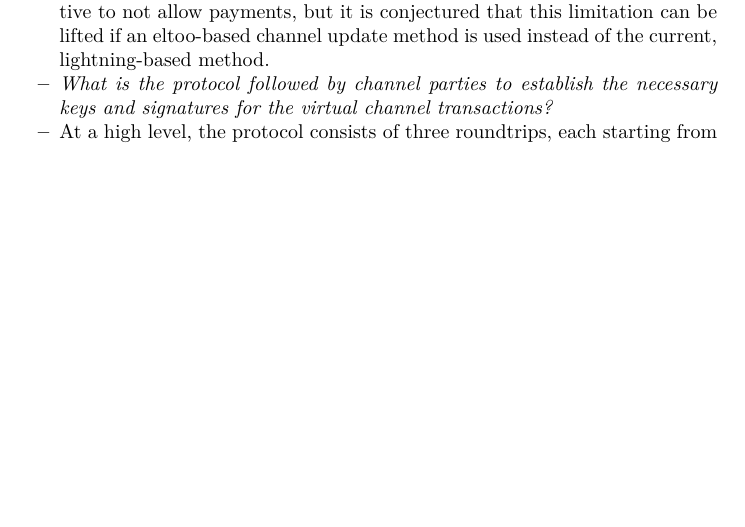
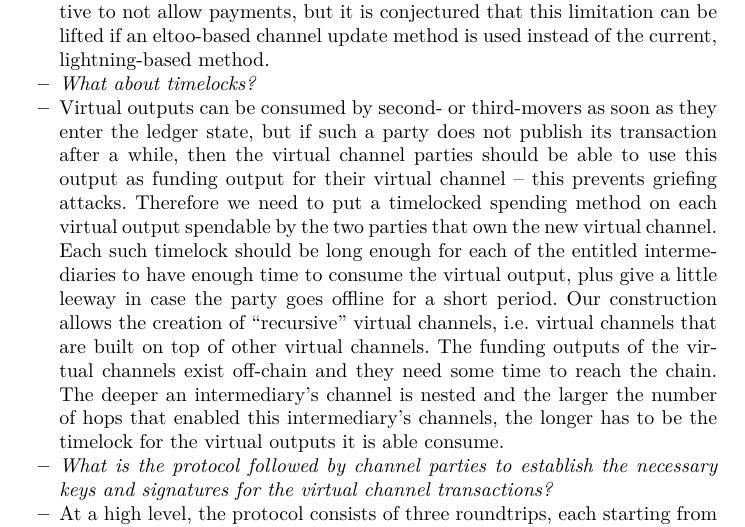
Before and after one commit to OrfeasLitos/virtual-payment-channels, a LaTeX paper (src/transactions-overview/transactions-overview.tex, which reads src/transactions-overview/overview.tex): part of page 3 of 3, cut so that both start at the same text, the shorter picture padded with empty space. Compiled offline with pdfLaTeX; a LaTeX package or settings file that is missing is left out.

Commit message:
Add Q&A regarding timelocks, rephrase accordingly

```diff
--- a/src/transactions-overview/overview.tex
+++ b/src/transactions-overview/overview.tex
@@ -92,8 +92,26 @@ $x'$, funded by $A_1$. At a high level, these transactions are as follows:
   new virtual channel. NB: This is not too restrictive to not allow payments,
   but it is conjectured that this limitation can be lifted if an eltoo-based
   channel update method is used instead of the current, lightning-based method.
-  \item \emph{What is the protocol followed by channel parties to establish the necessary keys and signatures
-  for the virtual channel transactions?}
+  \item \emph{What about timelocks?}
+  \item Virtual outputs can be consumed by second- or third-movers as
+  soon as they enter the ledger state, but if such a party does not publish its
+  transaction after a while, then the virtual channel parties should be able to
+  use this output as funding output for their virtual channel -- this prevents
+  griefing attacks. Therefore we need to put a timelocked spending method on
+  each virtual output spendable by the two parties that own the new virtual
+  channel.
+
+  Each such timelock should be long enough for each of the entitled
+  intermediaries to have enough time to consume the virtual output, plus give a
+  little leeway in case the party goes offline for a short period. Our
+  construction allows the creation of ``recursive'' virtual channels, i.e.
+  virtual channels that are built on top of other virtual channels. The funding
+  outputs of the virtual channels exist off-chain and they need some time to
+  reach the chain. The deeper an intermediary's channel is nested and the larger
+  the number of hops that enabled this intermediary's channels, the longer has
+  to be the timelock for the virtual outputs it is able consume.
+  \item \emph{What is the protocol followed by channel parties to establish the
+  necessary keys and signatures for the virtual channel transactions?}
   \item At a high level, the protocol consists of three roundtrips, each
   starting from the virtual channel funder to the first intermediary and then
   from each intermediary to the next, up to the virtual channel fundee. The
```
Also changed, not shown: src/transactions-overview/overview.tex (14 more changed lines).
